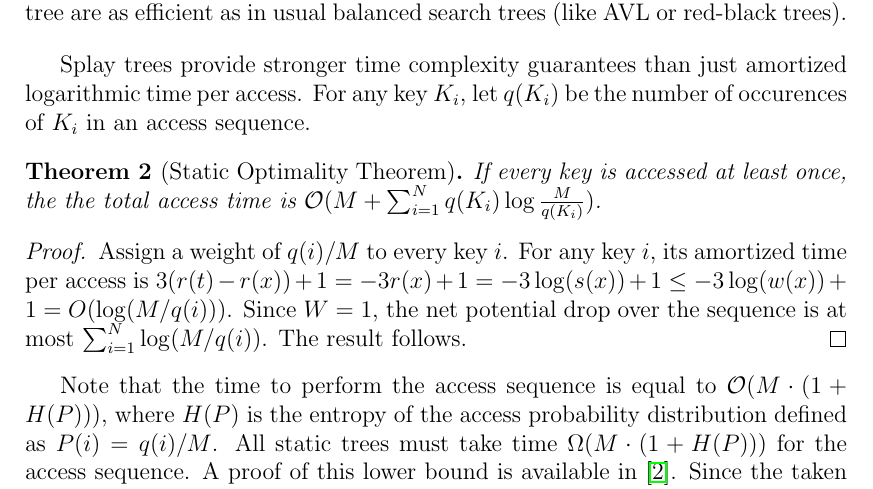
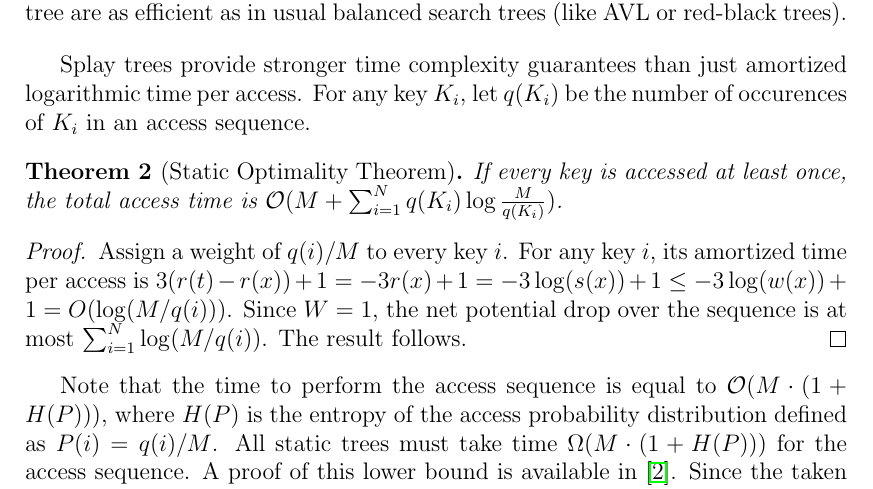
Before and after one commit to agentydragon/thesis, a LaTeX thesis (text/thesis.tex, which reads text/splay.tex): part of page 25 of 69, cut so that both start at the same text. Compiled offline with pdfLaTeX.

Commit message:
Remove repeated 'the'

```diff
--- a/text/splay.tex
+++ b/text/splay.tex
@@ -315,7 +315,7 @@ logarithmic time per access.
 For any key $K_i$, let $q(K_i)$ be the number of occurences of $K_i$
 in an access sequence.
 \begin{theorem}[Static Optimality Theorem]
-If every key is accessed at least once, the the total access time is
+If every key is accessed at least once, the total access time is
 $\O(M + \sum_{i=1}^N q(K_i)\log\frac{M}{q(K_i)})$.
 \end{theorem}
 \begin{proof}
```
